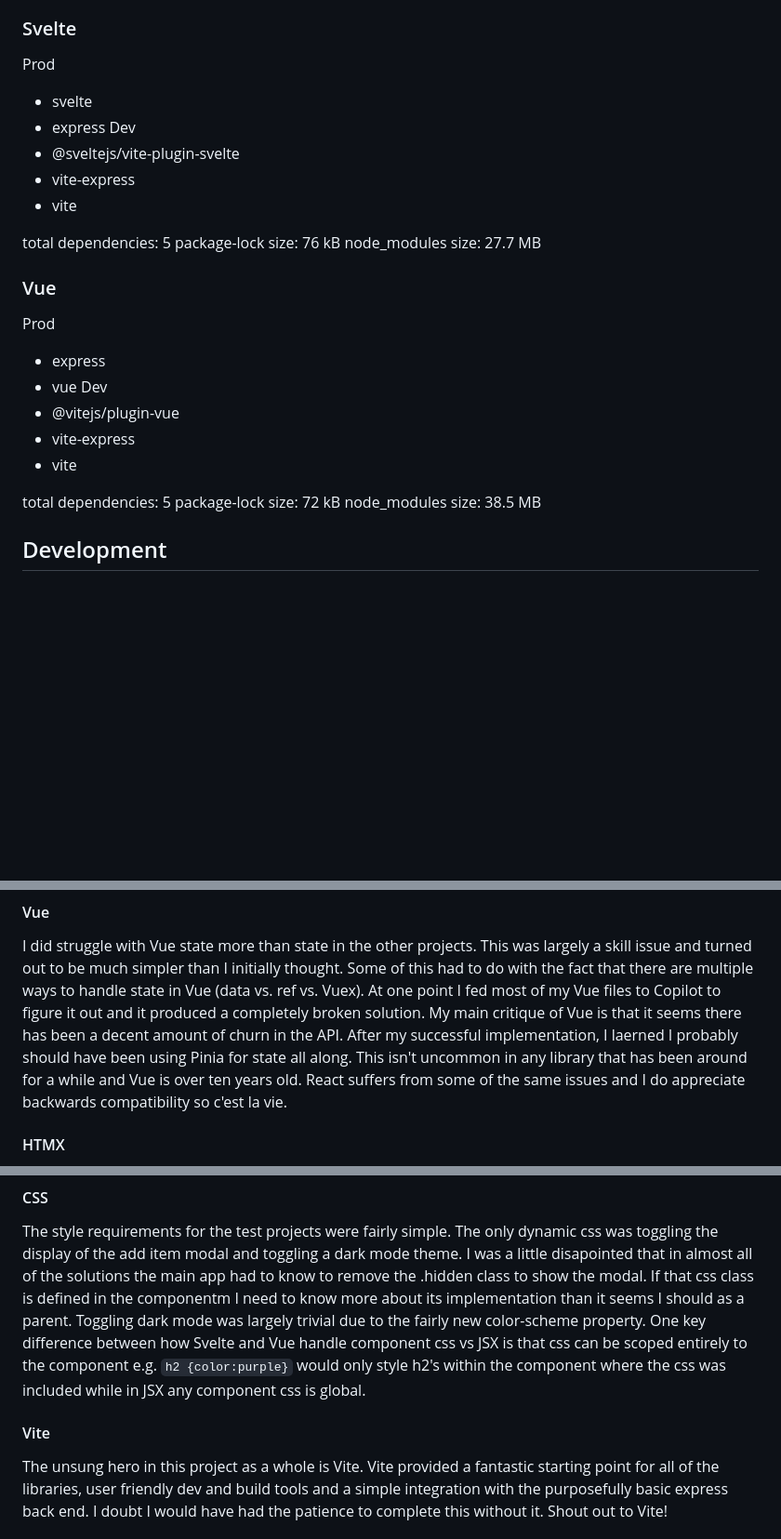
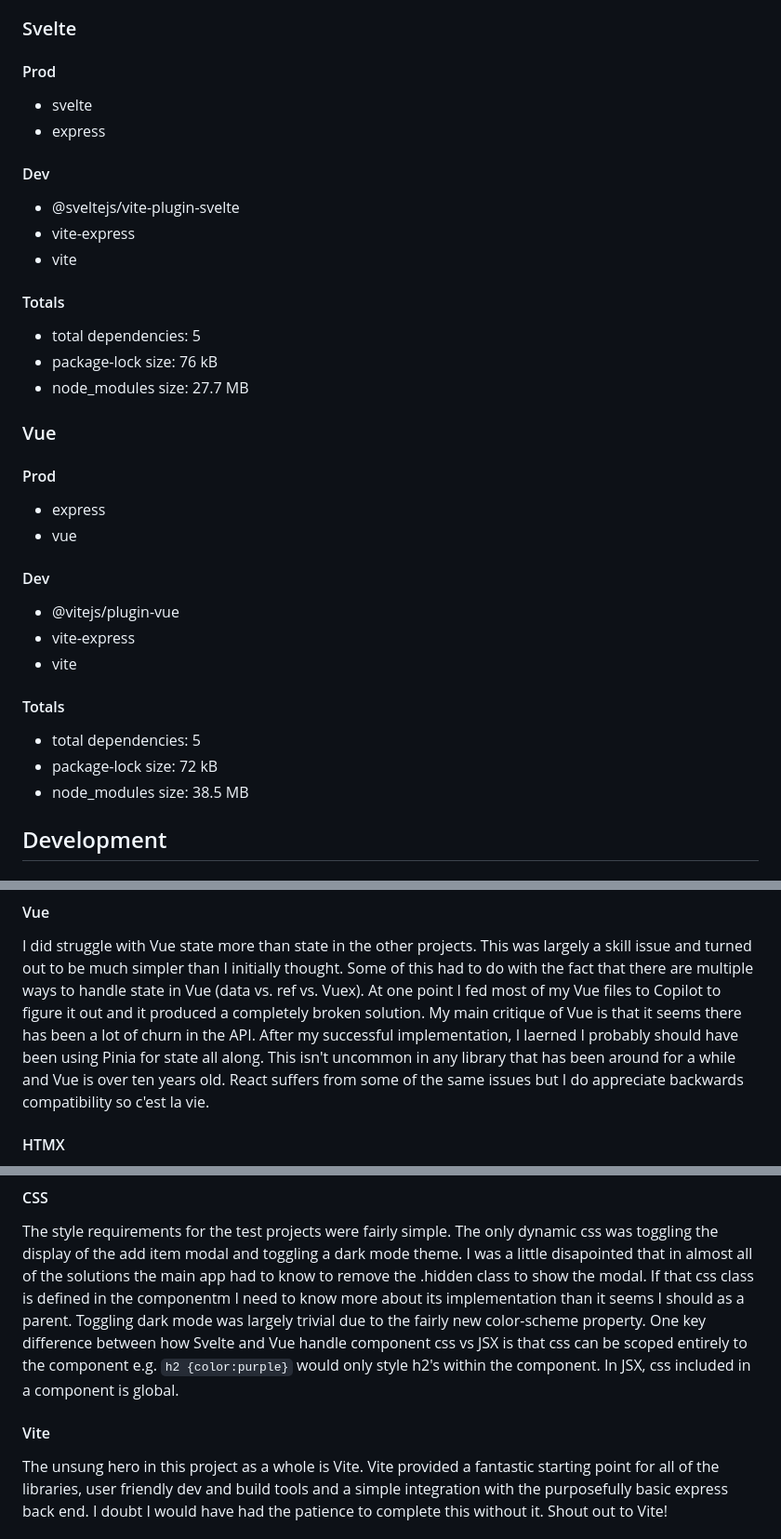
Before and after one commit to nicklepickle/fe-compare, a Markdown page: README.md, 3 parts joined by grey strips. Shown at 93% size. Drawn GitHub-style; blank space fills up the shorter version.

```diff
--- a/README.md
+++ b/README.md
@@ -138,29 +138,29 @@ node_modules size: 38.7 MB
 
 ### Svelte
-Prod
+#### Prod
 - svelte
 - express
-Dev
+#### Dev
 - @sveltejs/vite-plugin-svelte
 - vite-express
 - vite
-
-total dependencies: 5
-package-lock size: 76 kB
-node_modules size: 27.7 MB
+#### Totals
+- total dependencies: 5
+- package-lock size: 76 kB
+- node_modules size: 27.7 MB
 
 ### Vue
-Prod
+#### Prod
 - express
 - vue
-Dev
+#### Dev
 - @vitejs/plugin-vue
 - vite-express
 - vite
-
-total dependencies: 5
-package-lock size: 72 kB
-node_modules size: 38.5 MB
+#### Totals
+- total dependencies: 5
+- package-lock size: 72 kB
+- node_modules size: 38.5 MB
 
 ## Development
 
@@ -449,10 +449,10 @@ skill issue and turned out to be much simpler than I initially thought. Some of
 to do with the fact that there are multiple ways to handle state in Vue (data vs. ref vs.
 Vuex). At one point I fed most of my Vue files to Copilot to figure it out and it
 produced a completely broken solution. My main critique of Vue is that it seems there
-has been a decent amount of churn in the API. After my successful implementation, I
-laerned I probably should have been using Pinia for state all along. This isn't uncommon
+has been a lot of churn in the API. After my successful implementation, I laerned
+I probably should have been using Pinia for state all along. This isn't uncommon
 in any library that has been around for a while and Vue is over ten years old. React
-suffers from some of the same issues and I do appreciate backwards compatibility so
+suffers from some of the same issues but I do appreciate backwards compatibility so
 c'est la vie.
 
 #### HTMX
@@ -478,10 +478,9 @@ componentm I need to know more about its implementation than it seems I should a
 Toggling dark mode was largely trivial due to the fairly new color-scheme property. One
 key difference between how Svelte and Vue handle component css vs JSX is that css can
 be scoped entirely to the component e.g. `h2 {color:purple}` would only style h2's
-within the component where the css was included while in JSX any component css is global.
+within the component. In JSX, css included in a component is global.
 
 #### Vite
-
 The unsung hero in this project as a whole is Vite. Vite provided a fantastic starting
 point for all of the libraries, user friendly dev and build tools and a simple integration
 with the purposefully basic express back end. I doubt I would have had the patience to
```
Also changed, not shown: other parts of README.md (+45 -27 lines).
